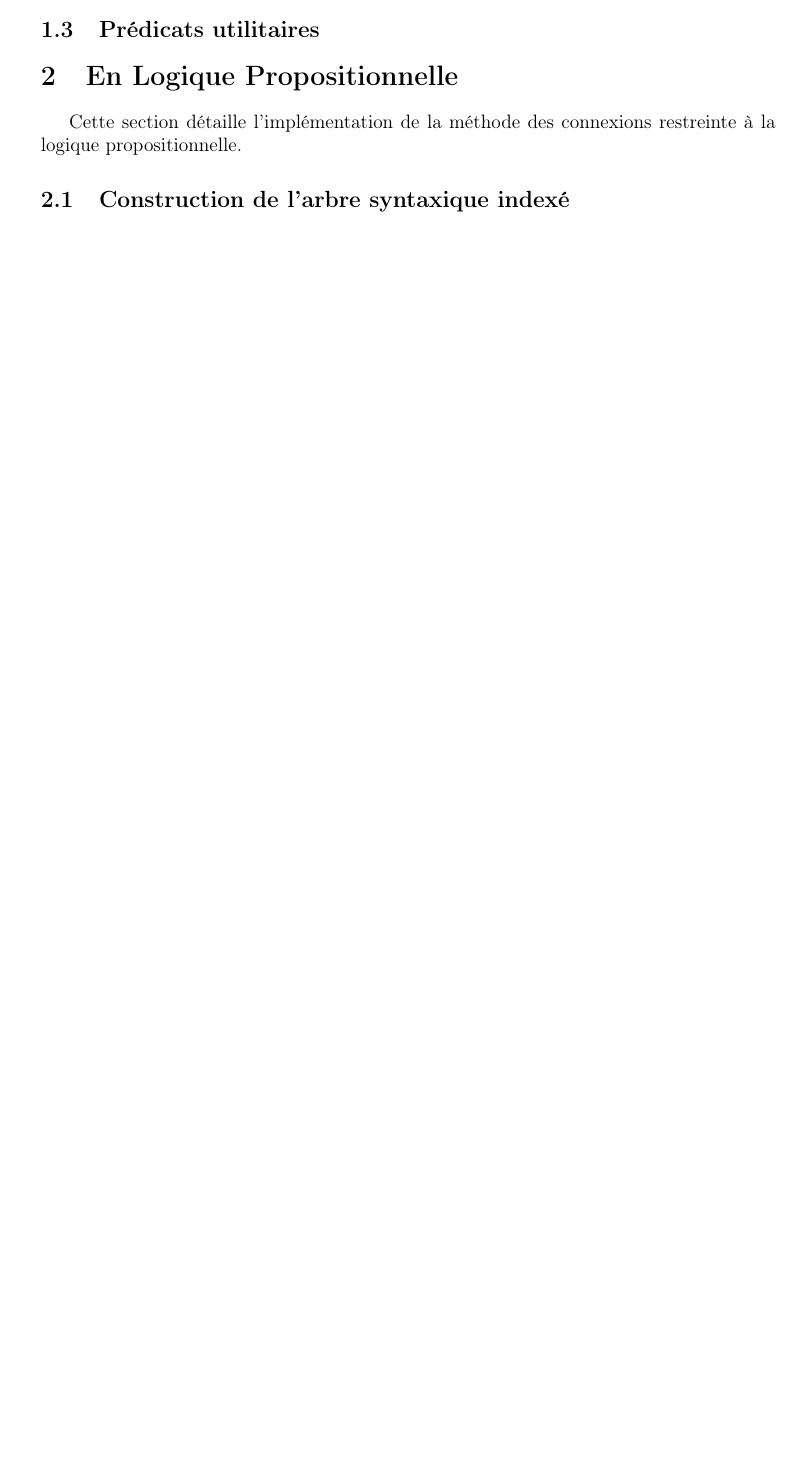
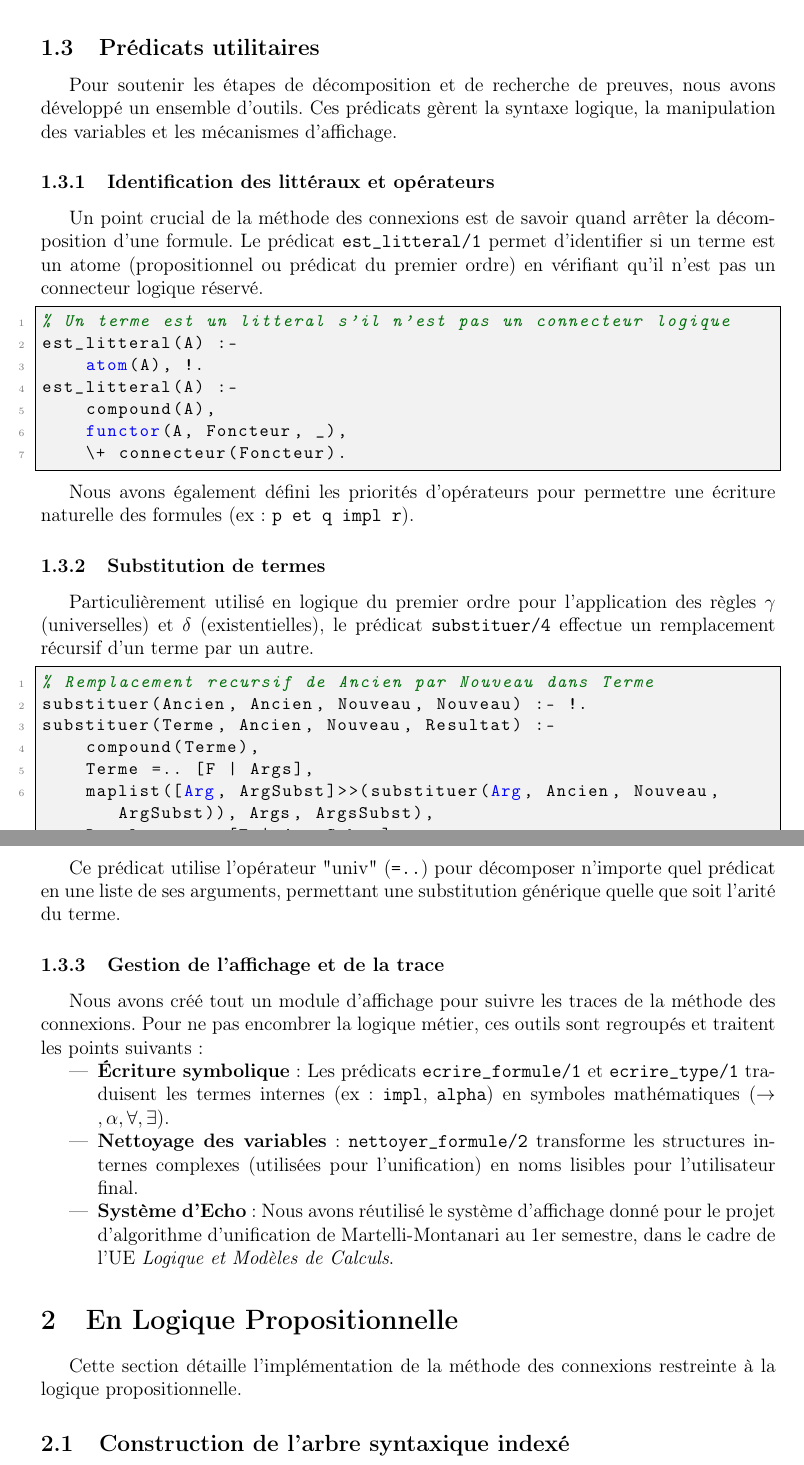
Before and after one commit to PiTuring/ConnXLog, a LaTeX document (docs/rapport.tex): part of page 4 of 5 before the commit and two parts of pages 5 and 6 of 6 after it, the two joined at a grey line, cut so that both start at the same text, the shorter picture padded with empty space. Compiled offline with pdfLaTeX.

Commit message:
suite rapport

```diff
--- a/docs/rapport.tex
+++ b/docs/rapport.tex
@@ -166,2 +198,3 @@ etiqueter(A, Polarite, Index, IndexOut, _, Suffix,
 
 \subsection{Prédicats utilitaires}
+Pour soutenir les étapes de décomposition et de recherche de preuves, nous avons développé un ensemble d'outils. Ces prédicats gèrent la syntaxe logique, la manipulation des variables et les mécanismes d'affichage.
@@ -169,4 +201,46 @@ etiqueter(A, Polarite, Index, IndexOut, _, Suffix,
 
+\subsubsection{Identification des littéraux et opérateurs}
+
+Un point crucial de la méthode des connexions est de savoir quand arrêter la décomposition d'une formule. Le prédicat \texttt{est\_litteral/1} permet d'identifier si un terme est un atome (propositionnel ou prédicat du premier ordre) en vérifiant qu'il n'est pas un connecteur logique réservé.
+
+\begin{lstlisting}
+% Un terme est un litteral s'il n'est pas un connecteur logique
+est_litteral(A) :-
+    atom(A), !.
+est_litteral(A) :-
+    compound(A),
+    functor(A, Foncteur, _),
+    \+ connecteur(Foncteur).
+\end{lstlisting}
+
+Nous avons également défini les priorités d'opérateurs pour permettre une écriture naturelle des formules (ex: \texttt{p et q impl r}).
+
+\subsubsection{Substitution de termes}
+
+Particulièrement utilisé en logique du premier ordre pour l'application des règles $\gamma$ (universelles) et $\delta$ (existentielles), le prédicat \texttt{substituer/4} effectue un remplacement récursif d'un terme par un autre.
+
+\begin{lstlisting}
+% Remplacement recursif de Ancien par Nouveau dans Terme
+substituer(Ancien, Ancien, Nouveau, Nouveau) :- !.
+substituer(Terme, Ancien, Nouveau, Resultat) :-
+    compound(Terme),
+    Terme =.. [F | Args],
+    maplist([Arg, ArgSubst]>>(substituer(Arg, Ancien, Nouveau, ArgSubst)), Args, ArgsSubst),
+    Resultat =.. [F | ArgsSubst].
+substituer(Terme, _, _, Terme).
+\end{lstlisting}
+
+Ce prédicat utilise l'opérateur "univ" (\texttt{=..}) pour décomposer n'importe quel prédicat en une liste de ses arguments, permettant une substitution générique quelle que soit l'arité du terme.
+
+\subsubsection{Gestion de l'affichage et de la trace}
+
+Nous avons créé tout un module d'affichage pour suivre les traces de la méthode des connexions. Pour ne pas encombrer la logique métier, ces outils sont regroupés et traitent les points suivants :
+
+\begin{itemize}
+    \item \textbf{Écriture symbolique} : Les prédicats \texttt{ecrire\_formule/1} et \texttt{ecrire\_type/1} traduisent les termes internes (ex: \texttt{impl}, \texttt{alpha}) en symboles mathématiques ($\rightarrow, \alpha, \forall, \exists$).
+    \item \textbf{Nettoyage des variables} : \texttt{nettoyer\_formule/2} transforme les structures internes complexes (utilisées pour l'unification) en noms lisibles pour l'utilisateur final.
+    \item \textbf{Système d'Echo} : Nous avons réutilisé le système d'affichage donné pour le projet d'algorithme d'unification de Martelli-Montanari au 1er semestre, dans le cadre de l'UE \textit{Logique et Modèles de Calculs}.
+\end{itemize}
 
 % ==============================================================================
 % PARTIE II : LOGIQUE PROPOSITIONNELLE
```
Also changed, not shown: docs/rapport.pdf, docs/rapport.tex (35 more changed lines).
